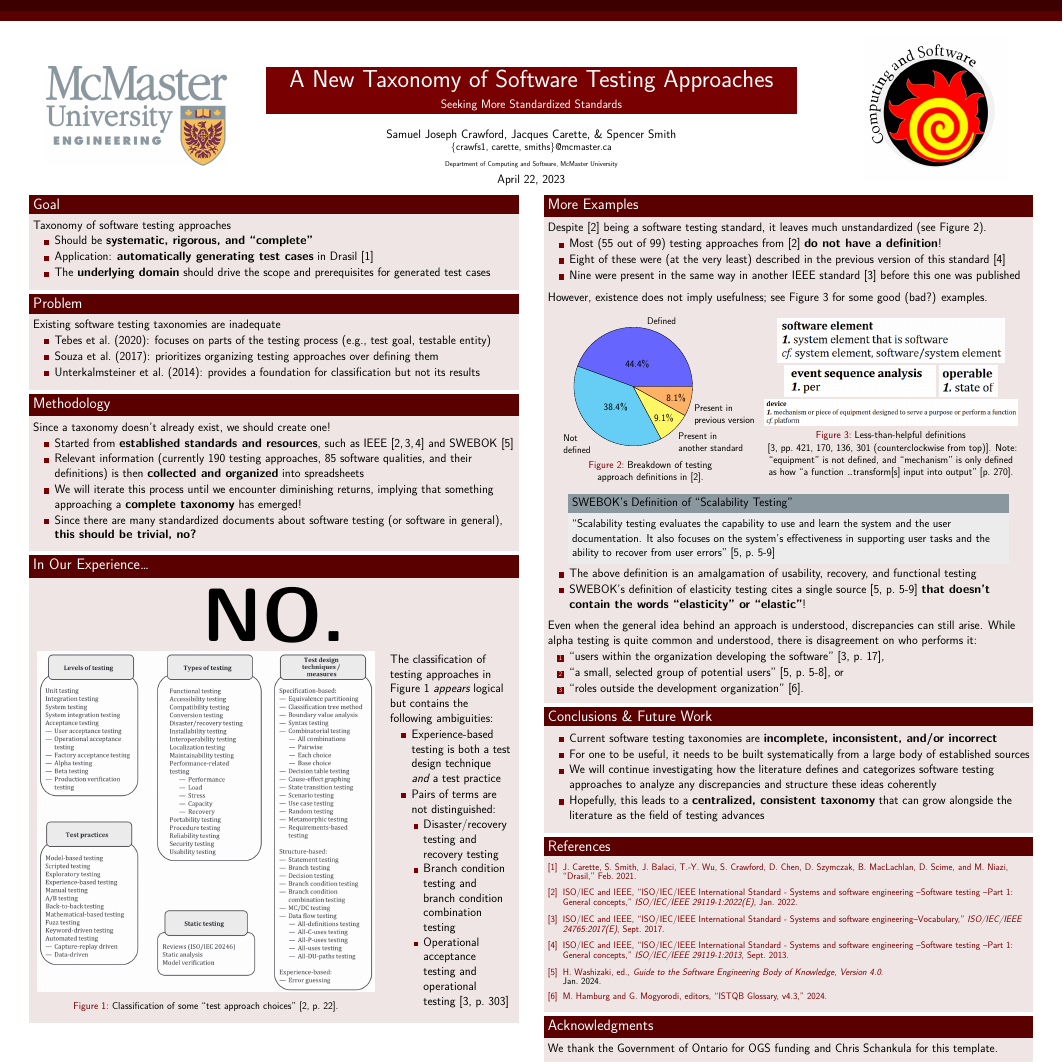
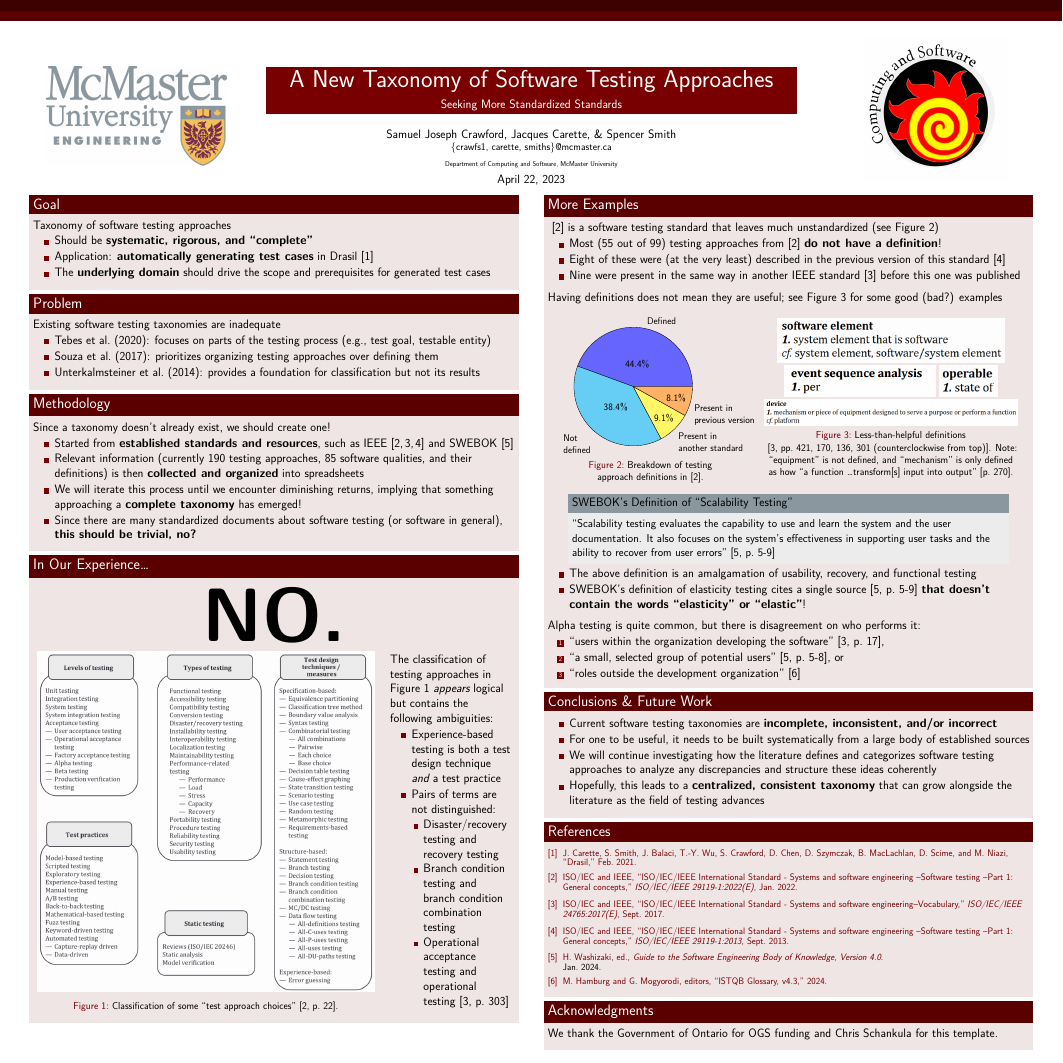
Before and after one commit to samm82/TestingTesting, a LaTeX poster (poster.tex): the whole page. Compiled offline with XeLaTeX.

Commit message:
Remove full sentences from More Examples section; #53

```diff
--- a/poster.tex
+++ b/poster.tex
@@ -175,8 +175,8 @@
 
     \begin{textblock}{7.25}(8.25,2.9)
         \begin{block}{\fontsize{37}{20}\selectfont More Examples}
-            Despite \cite{IEEE2022} being a software testing standard, it
-            leaves much unstandardized (see Figure~\ref{Fig:IEEEdefs}).
+            \cite{IEEE2022} is a software testing standard that
+            leaves much unstandardized (see Figure~\ref{Fig:IEEEdefs})
             \begin{itemize}
                 \item Most (55 out of 99) testing approaches from \cite{IEEE2022}
                       \textbf{do not have a definition}!
@@ -186,8 +186,8 @@
                       standard \cite{IEEE2017} before this one was published
             \end{itemize}
             \vspace{5mm}
-            However, existence does not imply usefulness; see
-            Figure~\ref{Fig:unhelpful-defs} for some good (bad?) examples.
+            Having definitions does not mean they are useful; see
+            Figure~\ref{Fig:unhelpful-defs} for some good (bad?) examples
             \vspace{-8mm}
             \begin{columns}
                 \begin{column}{0.375\textwidth}
@@ -260,16 +260,15 @@
 
             \vspace{5mm}
 
-            Even when the general idea behind an approach is understood,
-            discrepancies can still arise. While alpha testing is quite common
-            and understood, there is disagreement on who performs it:
+            Alpha testing is quite common, but there is disagreement on who
+            performs it:
             \begin{enumerate}
                 \item ``users within the organization developing the software''
                       \cite[p.~17]{IEEE2017},
                 \item ``a small, selected group of potential users''
                       \cite[p.~5-8]{SWEBOK2024}, or
                 \item ``roles outside the development organization''
-                      \cite{ISTQB}.
+                      \cite{ISTQB}
             \end{enumerate}
             \vspace{5mm}
         \end{block}
```
Also changed, not shown: poster.pdf.
